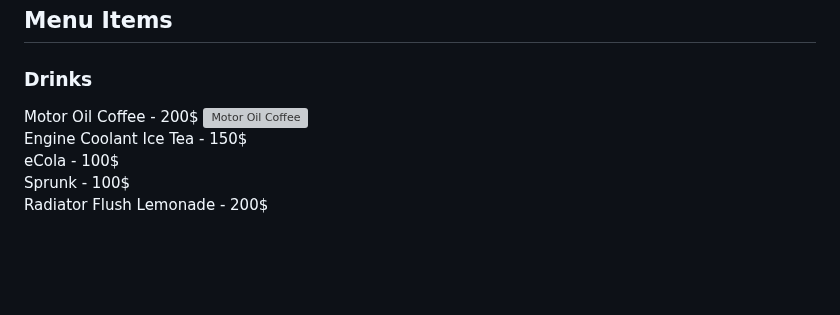
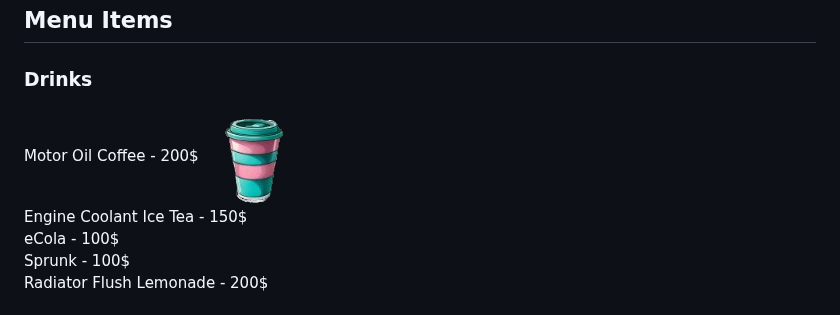
Before and after one commit to Ditty225/DiamondCasino.github.io, a Markdown page: README.md, the part around the change. Drawn GitHub-style; blank space fills up the shorter version; grey boxes are pictures that could not be loaded.

Commit message:
Update README.md
edit jpg to png on coffee

```diff
--- a/README.md
+++ b/README.md
@@ -236,7 +236,7 @@ function resetCalculator() {
     <input type="checkbox" id="uwueats" value="200$">
     <label for="Velmachoice">Motor Oil Coffee - 200$</label>
     <input type="number" value="1" min="1">
-    <img src="motor-oil-coffee.jpg" alt="Motor Oil Coffee">
+    <img src="motor-oil-coffee.png" alt="Motor Oil Coffee">
   </div>
 
   <div>
```
